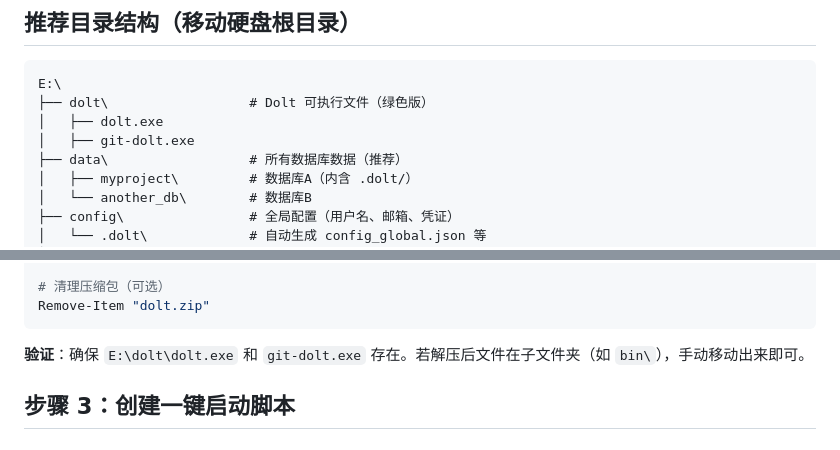
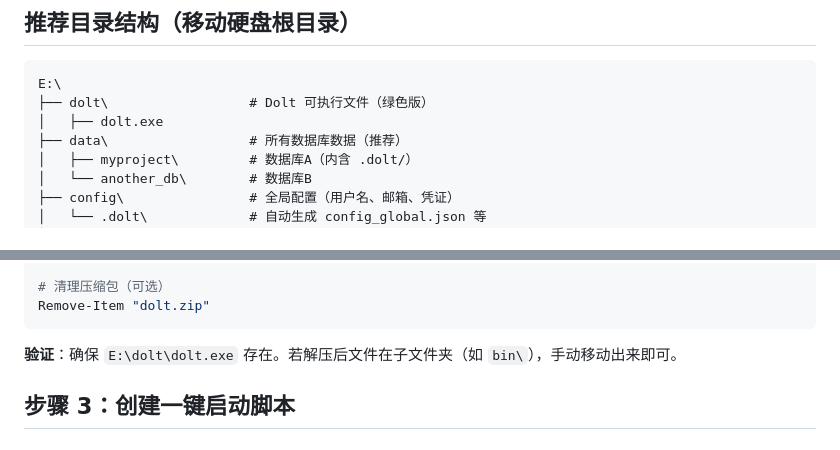
Before and after one commit to houxinyue/FusionMark, a Markdown page: docs/dolt移动硬盘插拔安装逻辑.md, 2 parts joined by grey strips. Rendered like a GitHub page.

Commit message:
fix: 安装逻辑修改

````diff
--- a/docs/dolt移动硬盘插拔安装逻辑.md
+++ b/docs/dolt移动硬盘插拔安装逻辑.md
@@ -17,7 +17,6 @@
 E:\
 ├── dolt\                  # Dolt 可执行文件（绿色版）
 │   ├── dolt.exe
-│   ├── git-dolt.exe
 ├── data\                  # 所有数据库数据（推荐）
 │   ├── myproject\         # 数据库A（内含 .dolt/）
 │   └── another_db\        # 数据库B
@@ -55,7 +54,7 @@ Expand-Archive -Path "dolt.zip" -DestinationPath "." -Force
 Remove-Item "dolt.zip"
 ```
 
-**验证**：确保 `E:\dolt\dolt.exe` 和 `git-dolt.exe` 存在。若解压后文件在子文件夹（如 `bin\`），手动移动出来即可。
+**验证**：确保 `E:\dolt\dolt.exe`  存在。若解压后文件在子文件夹（如 `bin\`），手动移动出来即可。
 
 ## 步骤 3：创建一键启动脚本
 
````
